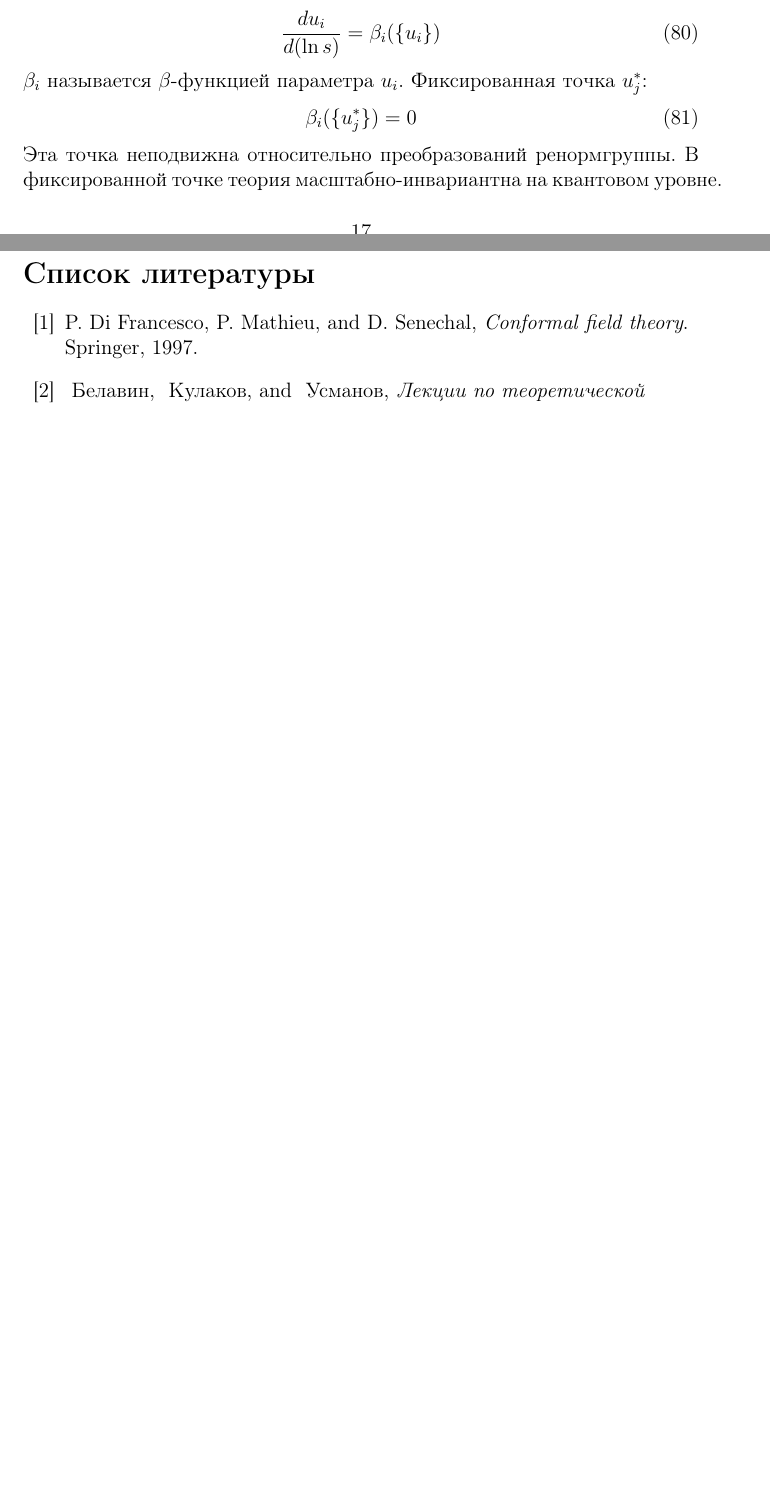
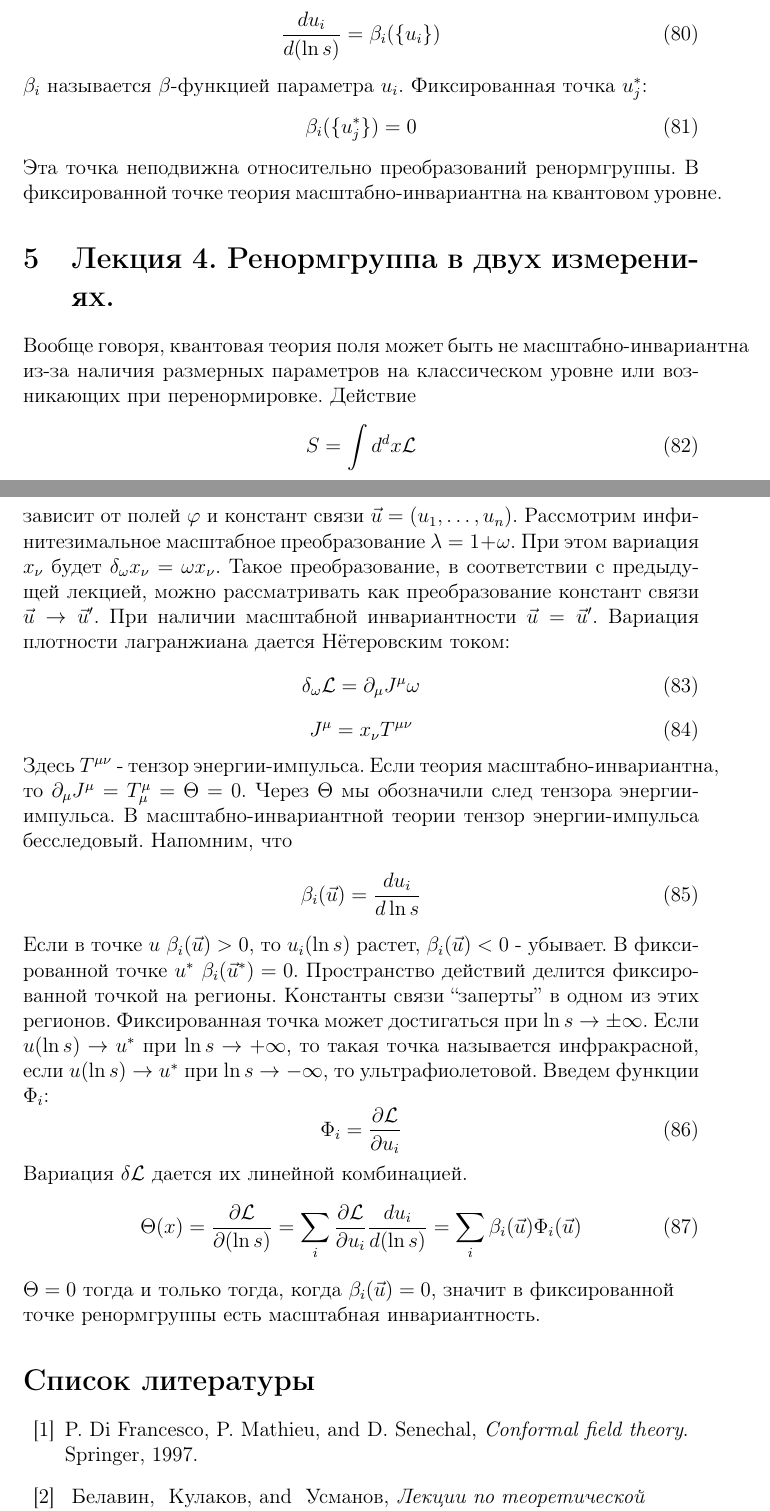
Before and after one commit to naa/Articles, a LaTeX paper (GeneralOverview/Lectures/2dqft.tex): two parts of pages 17 and 18 of 19 before the commit and two parts of pages 18 and 19 of 20 after it, joined at a grey line, cut so that both start at the same text, the shorter picture padded with empty space. Compiled offline with pdfLaTeX.

Commit message:
Started lecture 4.

```diff
--- a/GeneralOverview/Lectures/2dqft.tex
+++ b/GeneralOverview/Lectures/2dqft.tex
@@ -605,7 +605,40 @@ $\beta_i$ называется $\beta$-функцией параметра $u_i$
 \end{equation}
 Эта точка неподвижна относительно преобразований ренормгруппы. В фиксированной точке теория масштабно-инвариантна на квантовом уровне.
 
+\section{Лекция 4. Ренормгруппа в двух измерениях.}
+\label{sec:lecture-4}
 
+Вообще говоря, квантовая теория поля может быть не масштабно-инвариантна из-за наличия размерных параметров на классическом уровне или возникающих при перенормировке. Действие
+\begin{equation}
+  \label{eq:73}
+  S=\int d^dx \mathcal{L}
+\end{equation}
+зависит от полей $\varphi$ и констант связи $\vec u=(u_1,\dots,u_n)$. Рассмотрим инфинитезимальное масштабное преобразование $\lambda=1+\omega$. При этом вариация $x_{\nu}$ будет $\delta_{\omega}x_{\nu}=\omega x_{\nu}$. Такое преобразование, в соответствии с предыдущей лекцией,  можно рассматривать как преобразование констант связи $\vec u\to \vec u'$. При наличии масштабной инвариантности $\vec u = \vec u'$. Вариация плотности лагранжиана дается Нётеровским током:
+\begin{equation}
+  \label{eq:74}
+  \delta_{\omega}\mathcal{L}=\partial_{\mu}J^{\mu}\omega
+\end{equation}
+\begin{equation}
+  \label{eq:75}
+  J^{\mu}=x_{\nu}T^{\mu\nu}
+\end{equation}
+Здесь $T^{\mu\nu}$ - тензор энергии-импульса. Если теория масштабно-инвариантна, то $\partial_{\mu}J^{\mu}=T_{\mu}^{\mu}=\Theta=0$. Через $\Theta$ мы обозначили след тензора энергии-импульса. В масштабно-инвариантной теории тензор энергии-импульса бесследовый.
+Напомним, что
+\begin{equation}
+  \label{eq:76}
+  \beta_{i}(\vec u)=\frac{du_i}{d\ln s}
+\end{equation}
+Если в точке $u$ $\beta_i(\vec u)>0$, то $u_i(\ln s)$ растет, $\beta_i (\vec u)<0$ - убывает. В фиксированной точке $u^*$ $\beta_i(\vec u^*)=0$. Пространство действий делится фиксированной точкой на регионы. Константы связи ``заперты'' в одном из этих регионов. Фиксированная точка может достигаться при $\ln s\to \pm \infty$. Если $u(\ln s)\to u^*$ при $\ln s\to +\infty$, то такая точка называется инфракрасной, если $u(\ln s)\to u^*$ при $\ln s\to -\infty$, то ультрафиолетовой. Введем функции $\Phi_i$:
+\begin{equation}
+  \label{eq:77}
+  \Phi_i=\frac{\partial \mathcal{L}}{\partial u_i}
+\end{equation}
+Вариация $\delta \mathcal{L}$ дается их линейной комбинацией.
+\begin{equation}
+  \label{eq:78}
+  \Theta(x)=\frac{\partial \mathcal{L}}{\partial (\ln s)}=\sum_i \frac{\partial \mathcal{L}}{\partial u_i}\frac{d u_i}{d(\ln s)}=\sum_i\beta_i(\vec u)\Phi_i(\vec u)
+\end{equation}
+$\Theta=0$ тогда и только тогда, когда $\beta_i(\vec u)=0$, значит в фиксированной точке ренормгруппы есть масштабная инвариантность.
 \bibliography{2dqft}{}
 \bibliographystyle{utphys}
 
```
